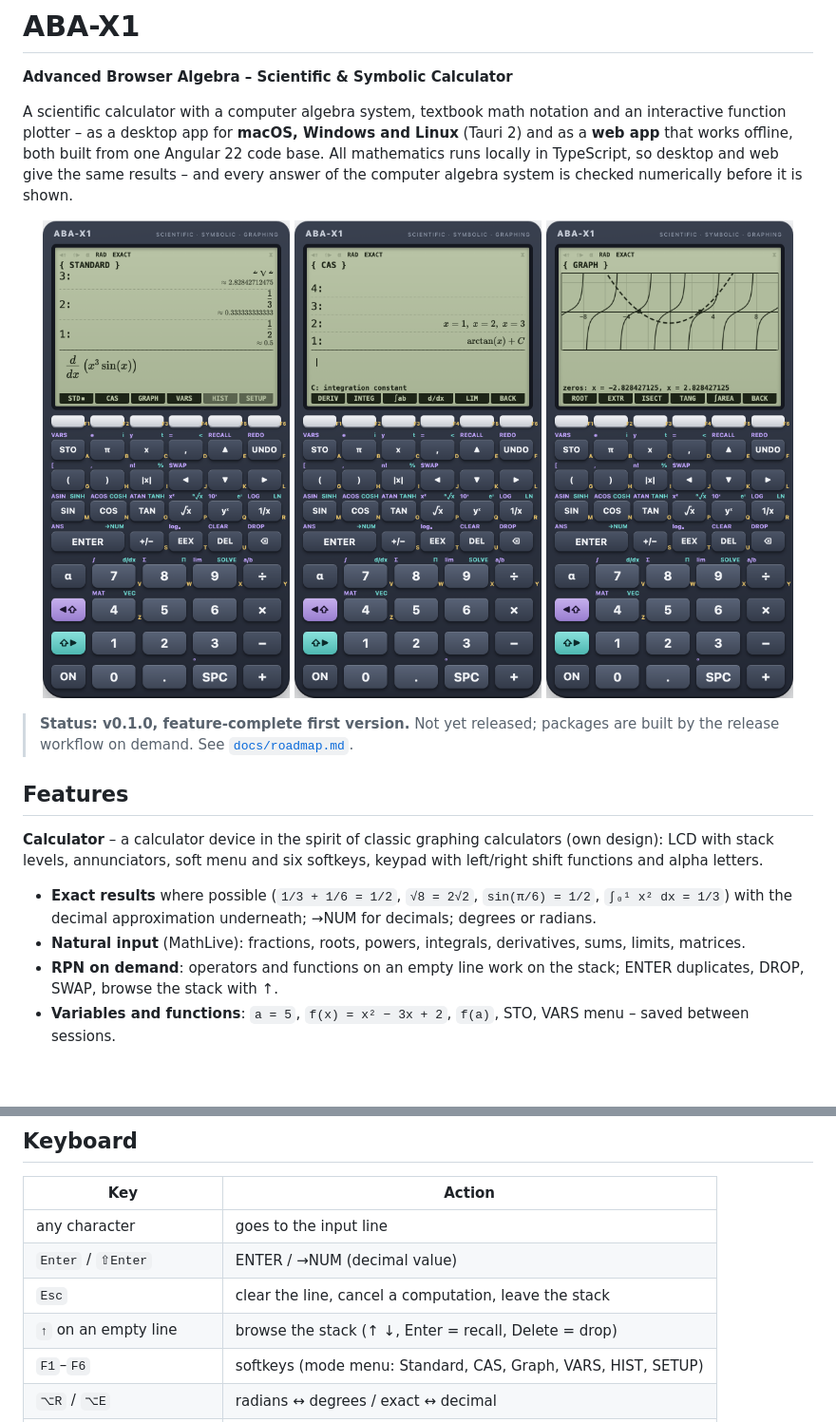
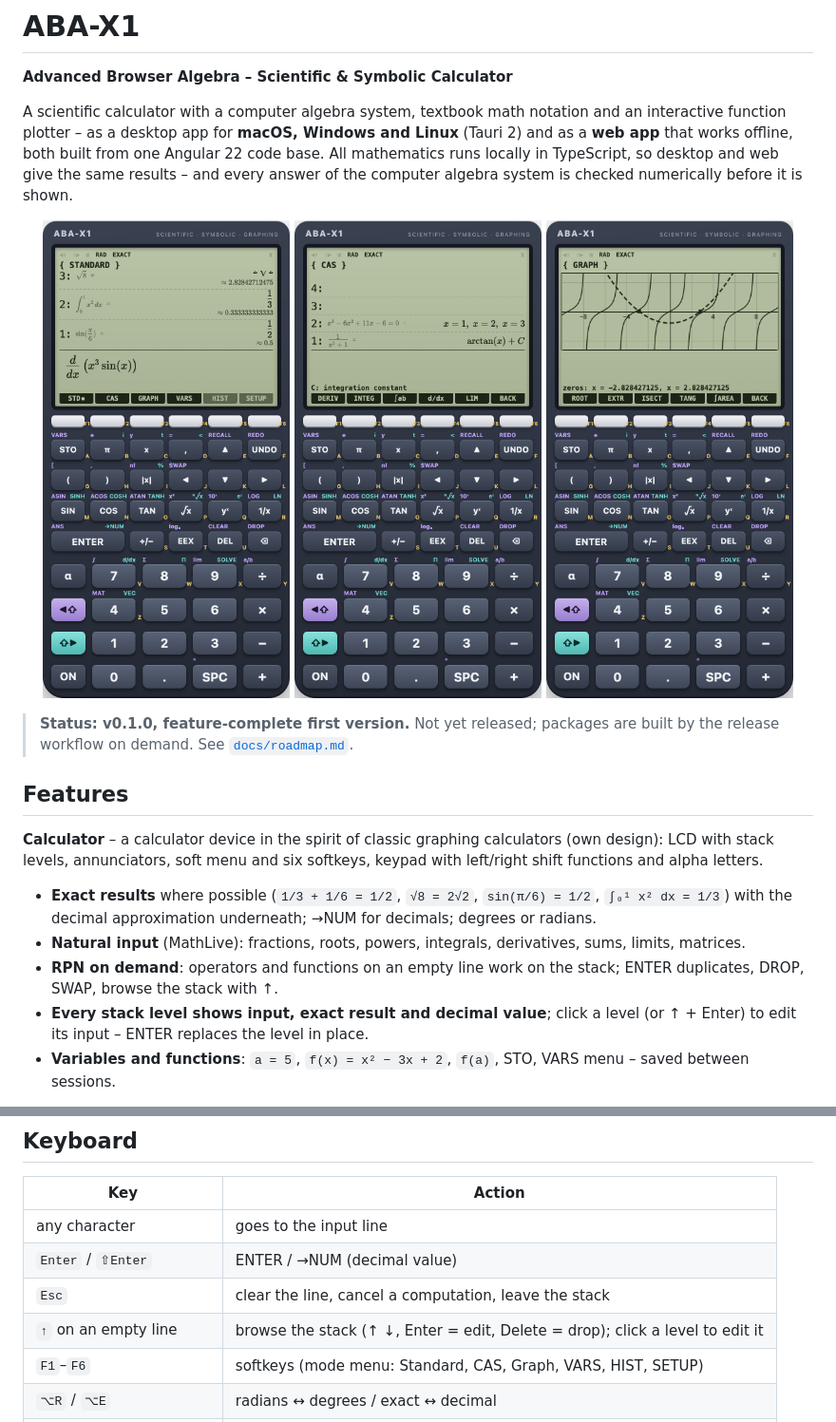
Before and after one commit to krocon/aba-x, a Markdown page: README.md, 2 parts joined by grey strips. Shown at 95% size. GitHub-like rendering; pictures changed too: docs/screenshots/cas-light.png, docs/screenshots/standard-light.png; blank space fills up the shorter version.

```diff
--- a/README.md
+++ b/README.md
@@ -26,6 +26,8 @@ levels, annunciators, soft menu and six softkeys, keypad with left/right shift f
 - **Natural input** (MathLive): fractions, roots, powers, integrals, derivatives, sums, limits, matrices.
 - **RPN on demand**: operators and functions on an empty line work on the stack; ENTER duplicates, DROP, SWAP, browse
   the stack with ↑.
+- **Every stack level shows input, exact result and decimal value**; click a level (or ↑ + Enter) to edit its input –
+  ENTER replaces the level in place.
 - **Variables and functions**: `a = 5`, `f(x) = x² − 3x + 2`, `f(a)`, STO, VARS menu – saved between sessions.
 
 **CAS** (Nerdamer behind a verified adapter) – simplify, expand, factor, solve equations (also general solutions like
@@ -47,7 +49,7 @@ desktop, installable offline web app (PWA).
 | any character | goes to the input line |
 | `Enter` / `⇧Enter` | ENTER / →NUM (decimal value) |
 | `Esc` | clear the line, cancel a computation, leave the stack |
-| `↑` on an empty line | browse the stack (↑ ↓, Enter = recall, Delete = drop) |
+| `↑` on an empty line | browse the stack (↑ ↓, Enter = edit, Delete = drop); click a level to edit it |
 | `F1`–`F6` | softkeys (mode menu: Standard, CAS, Graph, VARS, HIST, SETUP) |
 | `⌥R` / `⌥E` | radians ↔ degrees / exact ↔ decimal |
 | `⌥⌫` / `⌥S` | DROP / SWAP |
```
Also changed, not shown: prompts/done/006-natuerliche-ausgabe.design.md (+6 -0 lines), 8 other files.
